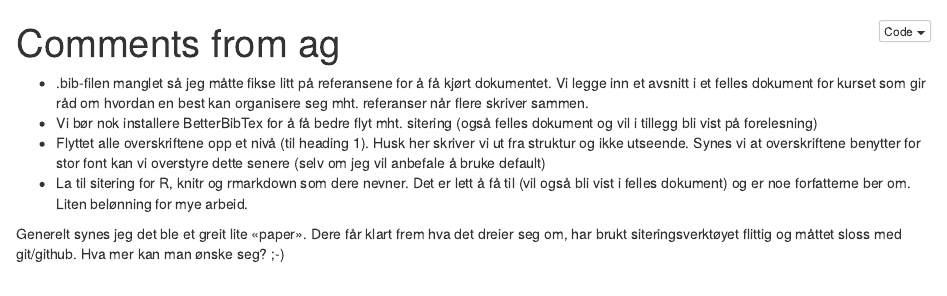
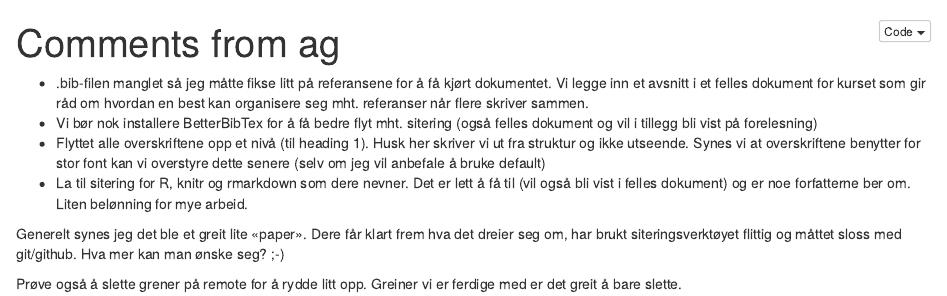
Before and after one commit to thibik/Assignment1H21, an R Markdown document (ag_comments.Rmd): the page in a window 1100 px wide, from its top. The pictures show the output file ag_comments.nb.html that the author committed with the source, opened offline.

Commit message:
update with delete branch

```diff
--- a/ag_comments.Rmd
+++ b/ag_comments.Rmd
@@ -12,3 +12,6 @@ Generelt synes jeg det ble et greit lite «paper».
 Dere får klart frem hva det dreier seg om, har brukt siteringsverktøyet flittig og måttet sloss med git/github.
 Hva mer kan man ønske seg?
 ;-)
+
+Prøve også å slette grener på remote for å rydde litt opp.
+Greiner vi er ferdige med er det greit å bare slette.
```
Also changed, not shown: ag_comments.nb.html.
